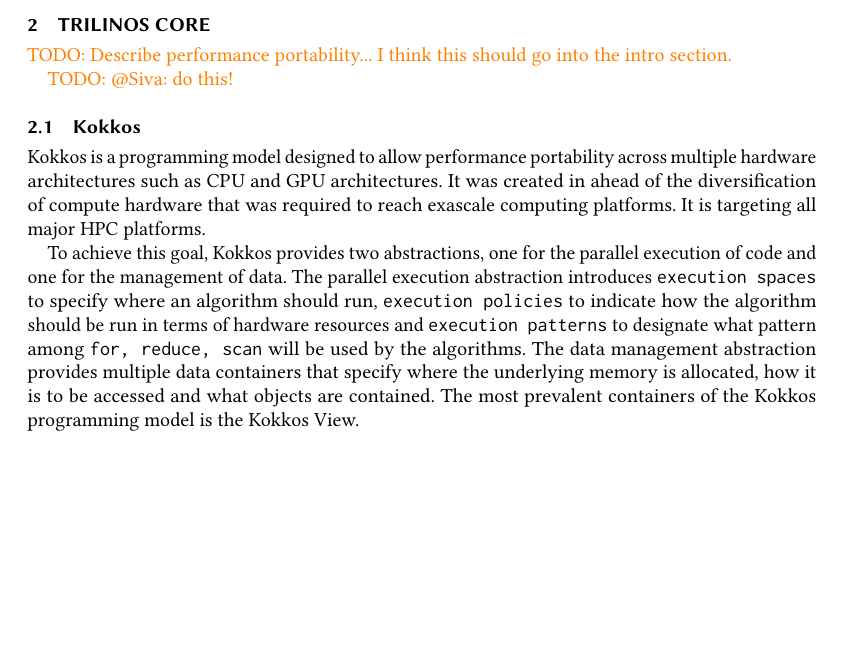
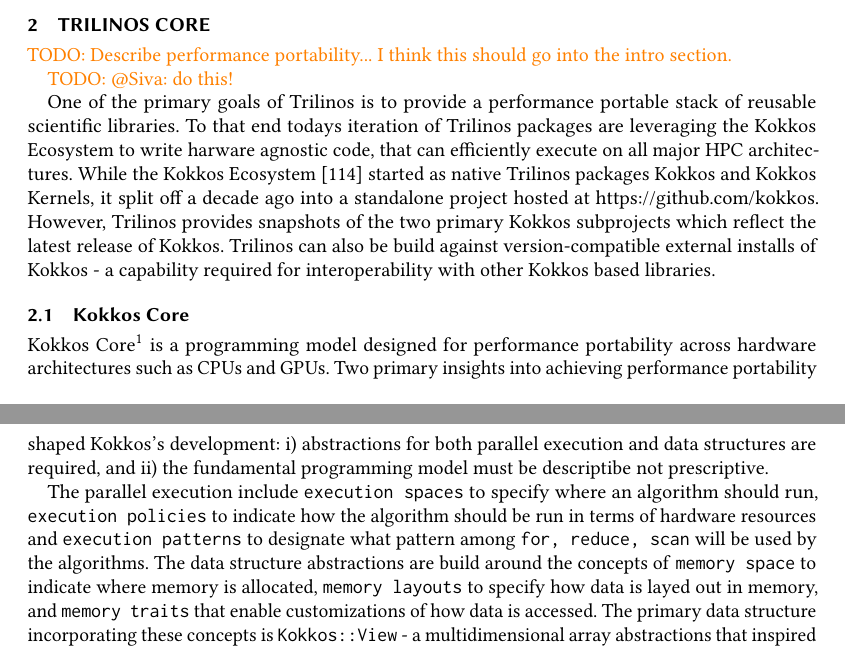
Before and after one commit to searhein/trilinos-paper, a LaTeX paper (main.tex, which reads data_services.tex): part of page 3 of 27 before the commit and two parts of pages 3 and 4 of 27 after it, the two joined at a grey line, cut so that both start at the same text, the shorter picture padded with empty space. Compiled offline with pdfLaTeX.

Commit message:
Update Kokkos section

```diff
--- a/data_services.tex
+++ b/data_services.tex
@@ -4,18 +4,34 @@
 
 \todo{@Siva: do this!}
 
-\subsection{Kokkos}\label{subsec:kokkos}
-Kokkos is a programming model designed to allow performance portability across multiple
-hardware architectures such as CPU and GPU architectures. It was created in ahead of the
-diversification of compute hardware that was required to reach exascale computing
-platforms. It is targeting all major HPC platforms.
+One of the primary goals of Trilinos is to provide a performance portable stack of
+reusable scientific libraries. To that end todays iteration of Trilinos packages are
+leveraging the Kokkos Ecosystem to write harware agnostic code, that can efficiently
+execute on all major HPC architectures. While the Kokkos Ecosystem~\cite{trott2021kokkos}
+started as native Trilinos packages Kokkos and Kokkos Kernels, it split off a decade ago
+into a standalone project hosted at \url{https://github.com/kokkos}.
+However, Trilinos provides snapshots of the two primary Kokkos subprojects which reflect
+the latest release of Kokkos. Trilinos can also be build against version-compatible
+external installs of Kokkos - a capability required for interoperability with other
+Kokkos based libraries.
 
-To achieve this goal, Kokkos provides two abstractions, one for the parallel execution
-of code and one for the management of data. The parallel execution abstraction introduces
+
+\subsection{Kokkos Core}\label{subsec:kokkos}
+Kokkos Core\footnote{For historical reasons the package name is "Kokkos" since it precedes the
+creation of other Kokkos subprojects such as Kokkos Kernels.} is a programming model
+designed for performance portability across hardware architectures such as CPUs and GPUs.
+Two primary insights into achieving performance portability shaped Kokkos's development:
+i) abstractions for both parallel execution and data structures are required, and
+ii) the fundamental programming model must be descriptibe not prescriptive.
+
+The parallel execution include
 \texttt{execution spaces} to specify where an algorithm should run, \texttt{execution
 policies} to indicate how the algorithm should be run in terms of hardware resources and
 \texttt{execution patterns} to designate what pattern among \texttt{for, reduce, scan}
-will be used by the algorithms. The data management abstraction provides multiple data
-containers that specify where the underlying memory is allocated, how it is to be
-accessed and what objects are contained. The most prevalent containers of the Kokkos
-programming model is the Kokkos View.
+will be used by the algorithms. The data structure abstractions are build around the
+concepts of \texttt{memory space} to indicate where memory is allocated,
+\texttt{memory layouts} to specify how data is layed out in memory, and \texttt{memory traits}
+that enable customizations of how data is accessed. The primary data structure incorporating
+these concepts is \texttt{Kokkos::View} - a multidimensional array abstractions that inspired
+the ISO C++23 \texttt{mdspan} class. Detailed descriptions of Kokkos Core can be found
+in~\cite{edwards2014} and \cite{trott2022kokkos}.
```
Also changed, not shown: bibliography.bib (+24 -0 lines), main.tex (+2 -0 lines), data_services.tex (10 more changed lines).
